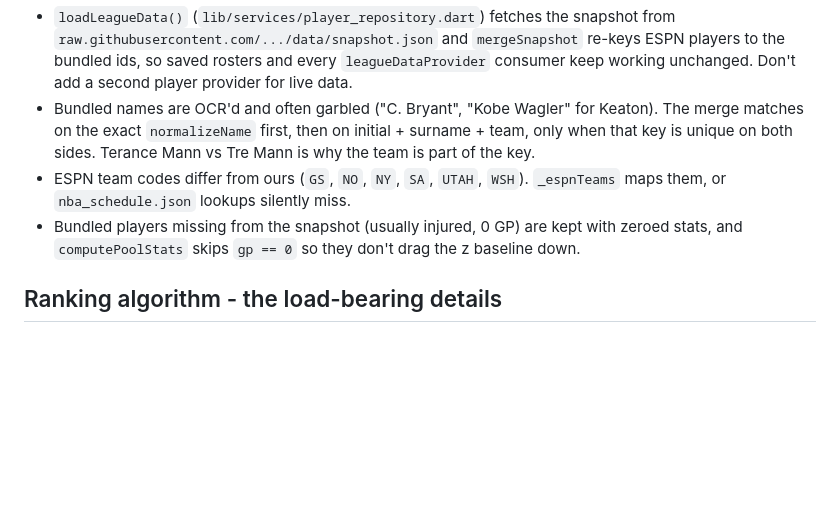
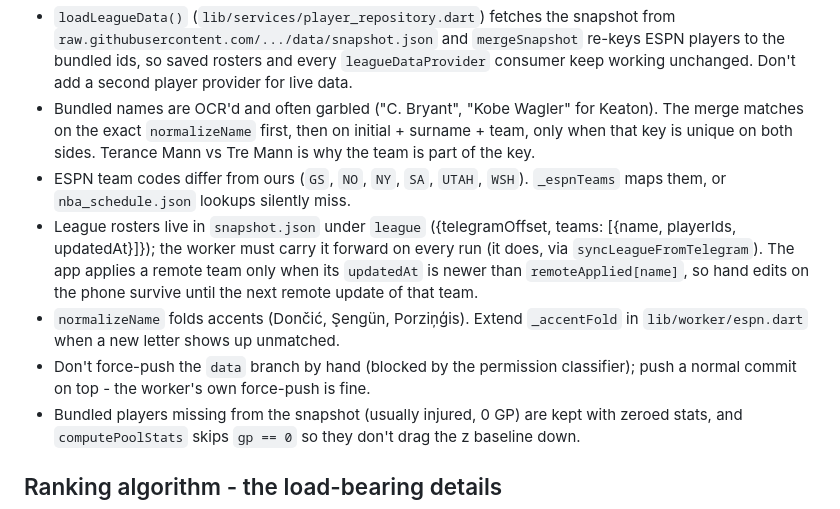
Before and after one commit to shairub5/rosteriq, a Markdown page: .claude/agents/rosteriq-dev.md, the part around the change. GitHub-like rendering; blank space fills up the shorter version.

```diff
--- a/.claude/agents/rosteriq-dev.md
+++ b/.claude/agents/rosteriq-dev.md
@@ -96,6 +96,15 @@ test/         Engine + worker unit tests
   Terance Mann vs Tre Mann is why the team is part of the key.
 - ESPN team codes differ from ours (`GS`, `NO`, `NY`, `SA`, `UTAH`, `WSH`).
   `_espnTeams` maps them, or `nba_schedule.json` lookups silently miss.
+- League rosters live in `snapshot.json` under `league` ({telegramOffset,
+  teams: [{name, playerIds, updatedAt}]}); the worker must carry it forward on
+  every run (it does, via `syncLeagueFromTelegram`). The app applies a remote
+  team only when its `updatedAt` is newer than `remoteApplied[name]`, so hand
+  edits on the phone survive until the next remote update of that team.
+- `normalizeName` folds accents (Dončić, Şengün, Porziņģis). Extend
+  `_accentFold` in `lib/worker/espn.dart` when a new letter shows up unmatched.
+- Don't force-push the `data` branch by hand (blocked by the permission
+  classifier); push a normal commit on top - the worker's own force-push is fine.
 - Bundled players missing from the snapshot (usually injured, 0 GP) are kept
   with zeroed stats, and `computePoolStats` skips `gp == 0` so they don't
   drag the z baseline down.
```
Also changed, not shown: README.md (+8 -0 lines).
